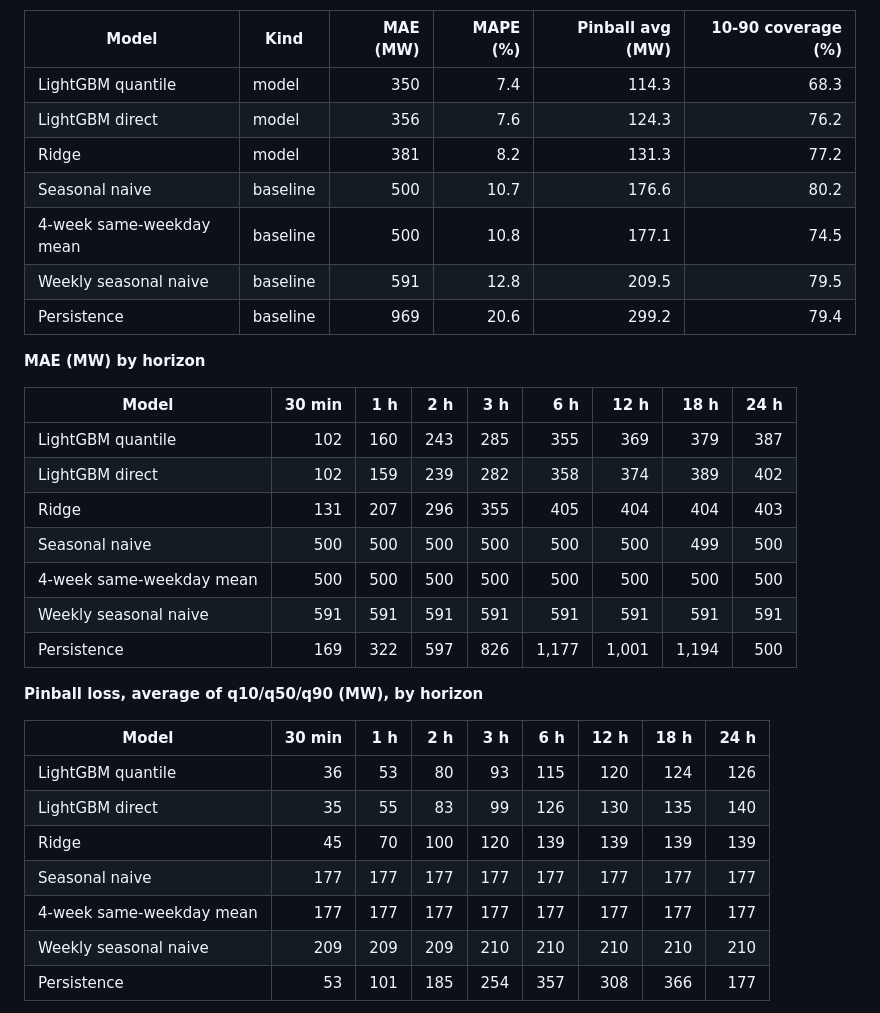
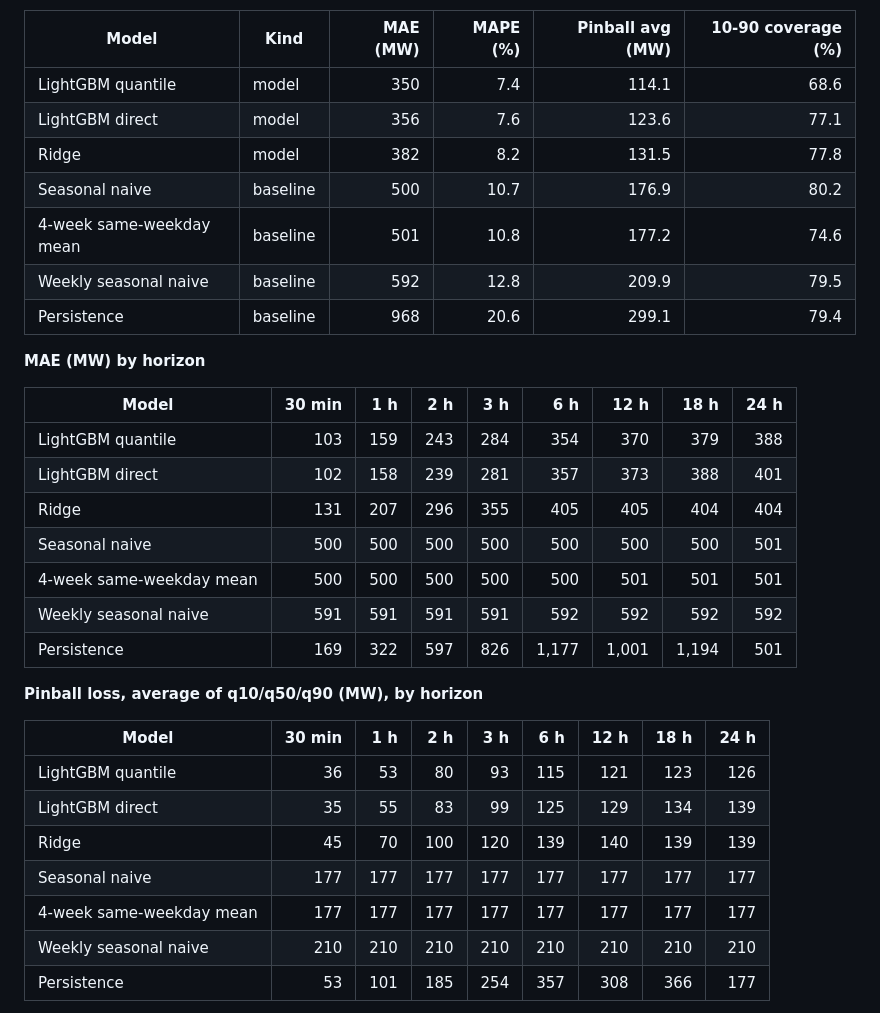
Before and after one commit to proxykhan/nem-forecast, a Markdown page: README.md, the part around one of its changes. Rendered like a GitHub page.

```diff
--- a/README.md
+++ b/README.md
@@ -41,36 +41,36 @@ Walk-forward backtest over 2025-11-19 to 2026-11-19, 840,216 forecasts per model
 
 | Model | Kind | MAE (MW) | MAPE (%) | Pinball avg (MW) | 10-90 coverage (%) |
 |---|---|--:|--:|--:|--:|
-| LightGBM quantile | model | 350 | 7.4 | 114.3 | 68.3 |
-| LightGBM direct | model | 356 | 7.6 | 124.3 | 76.2 |
-| Ridge | model | 381 | 8.2 | 131.3 | 77.2 |
-| Seasonal naive | baseline | 500 | 10.7 | 176.6 | 80.2 |
-| 4-week same-weekday mean | baseline | 500 | 10.8 | 177.1 | 74.5 |
-| Weekly seasonal naive | baseline | 591 | 12.8 | 209.5 | 79.5 |
-| Persistence | baseline | 969 | 20.6 | 299.2 | 79.4 |
+| LightGBM quantile | model | 350 | 7.4 | 114.1 | 68.6 |
+| LightGBM direct | model | 356 | 7.6 | 123.6 | 77.1 |
+| Ridge | model | 382 | 8.2 | 131.5 | 77.8 |
+| Seasonal naive | baseline | 500 | 10.7 | 176.9 | 80.2 |
+| 4-week same-weekday mean | baseline | 501 | 10.8 | 177.2 | 74.6 |
+| Weekly seasonal naive | baseline | 592 | 12.8 | 209.9 | 79.5 |
+| Persistence | baseline | 968 | 20.6 | 299.1 | 79.4 |
 
 **MAE (MW) by horizon**
 
 | Model | 30 min | 1 h | 2 h | 3 h | 6 h | 12 h | 18 h | 24 h |
 |---|--:|--:|--:|--:|--:|--:|--:|--:|
-| LightGBM quantile | 102 | 160 | 243 | 285 | 355 | 369 | 379 | 387 |
-| LightGBM direct | 102 | 159 | 239 | 282 | 358 | 374 | 389 | 402 |
-| Ridge | 131 | 207 | 296 | 355 | 405 | 404 | 404 | 403 |
-| Seasonal naive | 500 | 500 | 500 | 500 | 500 | 500 | 499 | 500 |
-| 4-week same-weekday mean | 500 | 500 | 500 | 500 | 500 | 500 | 500 | 500 |
-| Weekly seasonal naive | 591 | 591 | 591 | 591 | 591 | 591 | 591 | 591 |
-| Persistence | 169 | 322 | 597 | 826 | 1,177 | 1,001 | 1,194 | 500 |
+| LightGBM quantile | 103 | 159 | 243 | 284 | 354 | 370 | 379 | 388 |
+| LightGBM direct | 102 | 158 | 239 | 281 | 357 | 373 | 388 | 401 |
+| Ridge | 131 | 207 | 296 | 355 | 405 | 405 | 404 | 404 |
+| Seasonal naive | 500 | 500 | 500 | 500 | 500 | 500 | 500 | 501 |
+| 4-week same-weekday mean | 500 | 500 | 500 | 500 | 500 | 501 | 501 | 501 |
+| Weekly seasonal naive | 591 | 591 | 591 | 591 | 592 | 592 | 592 | 592 |
+| Persistence | 169 | 322 | 597 | 826 | 1,177 | 1,001 | 1,194 | 501 |
 
 **Pinball loss, average of q10/q50/q90 (MW), by horizon**
 
 | Model | 30 min | 1 h | 2 h | 3 h | 6 h | 12 h | 18 h | 24 h |
 |---|--:|--:|--:|--:|--:|--:|--:|--:|
-| LightGBM quantile | 36 | 53 | 80 | 93 | 115 | 120 | 124 | 126 |
-| LightGBM direct | 35 | 55 | 83 | 99 | 126 | 130 | 135 | 140 |
-| Ridge | 45 | 70 | 100 | 120 | 139 | 139 | 139 | 139 |
+| LightGBM quantile | 36 | 53 | 80 | 93 | 115 | 121 | 123 | 126 |
+| LightGBM direct | 35 | 55 | 83 | 99 | 125 | 129 | 134 | 139 |
+| Ridge | 45 | 70 | 100 | 120 | 139 | 140 | 139 | 139 |
 | Seasonal naive | 177 | 177 | 177 | 177 | 177 | 177 | 177 | 177 |
 | 4-week same-weekday mean | 177 | 177 | 177 | 177 | 177 | 177 | 177 | 177 |
-| Weekly seasonal naive | 209 | 209 | 209 | 210 | 210 | 210 | 210 | 210 |
+| Weekly seasonal naive | 210 | 210 | 210 | 210 | 210 | 210 | 210 | 210 |
 | Persistence | 53 | 101 | 185 | 254 | 357 | 308 | 366 | 177 |
 
 - **LightGBM quantile**: Beats seasonal naive at all 48 horizons. Beats the best baseline at each horizon at all 48 horizons.
```
Also changed, not shown: other parts of README.md (+1 -1 lines), docs/backtest/README.md (+38 -38 lines), docs/backtest/mae_by_horizon.png.
